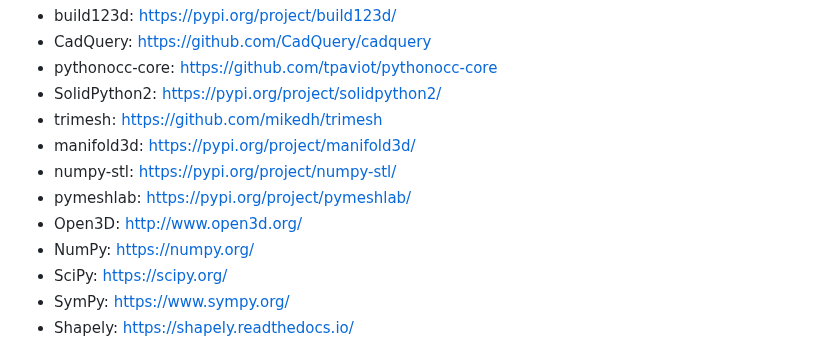
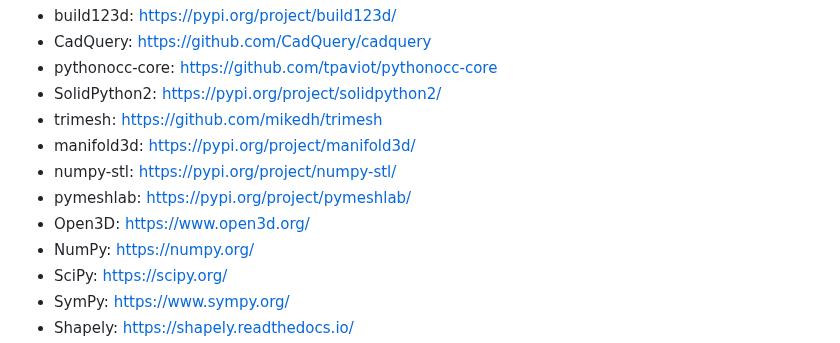
Before and after one commit to harrybin/3d-printing, a Markdown page: .github/skills/README.md, the part around the change. Drawn GitHub-style.

Commit message:
docs: fix review thread wording and link
Co-authored-by: harrybin <15869006+harrybin@users.noreply.github.com>

```diff
--- a/.github/skills/README.md
+++ b/.github/skills/README.md
@@ -124,7 +124,7 @@ Before adopting a new library into the permanent repo workflow:
 - manifold3d: https://pypi.org/project/manifold3d/
 - numpy-stl: https://pypi.org/project/numpy-stl/
 - pymeshlab: https://pypi.org/project/pymeshlab/
-- Open3D: http://www.open3d.org/
+- Open3D: https://www.open3d.org/
 - NumPy: https://numpy.org/
 - SciPy: https://scipy.org/
 - SymPy: https://www.sympy.org/
```
Also changed, not shown: 1 other file.
